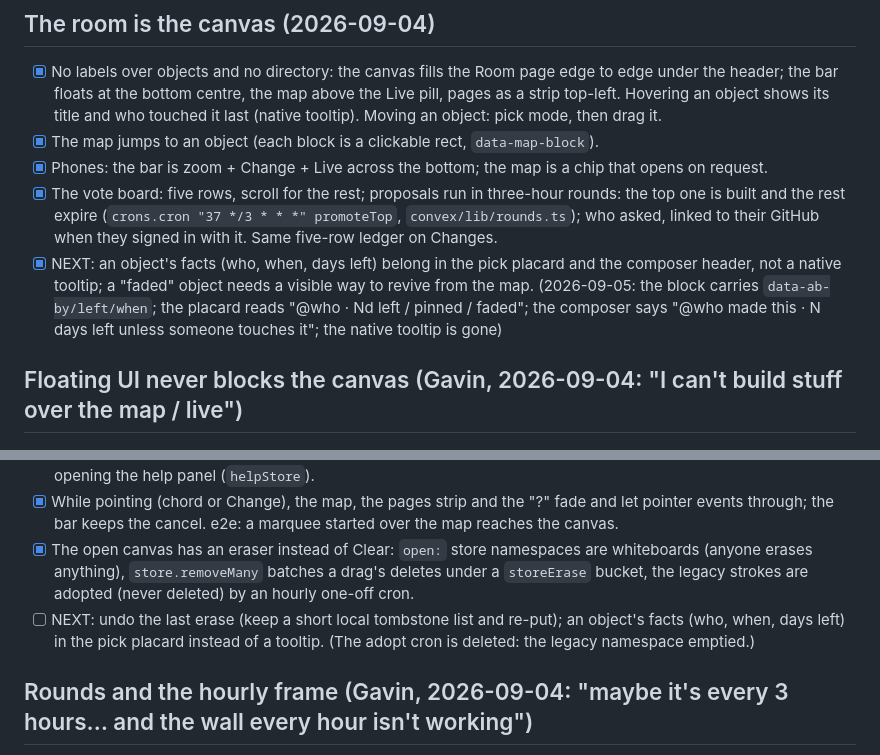
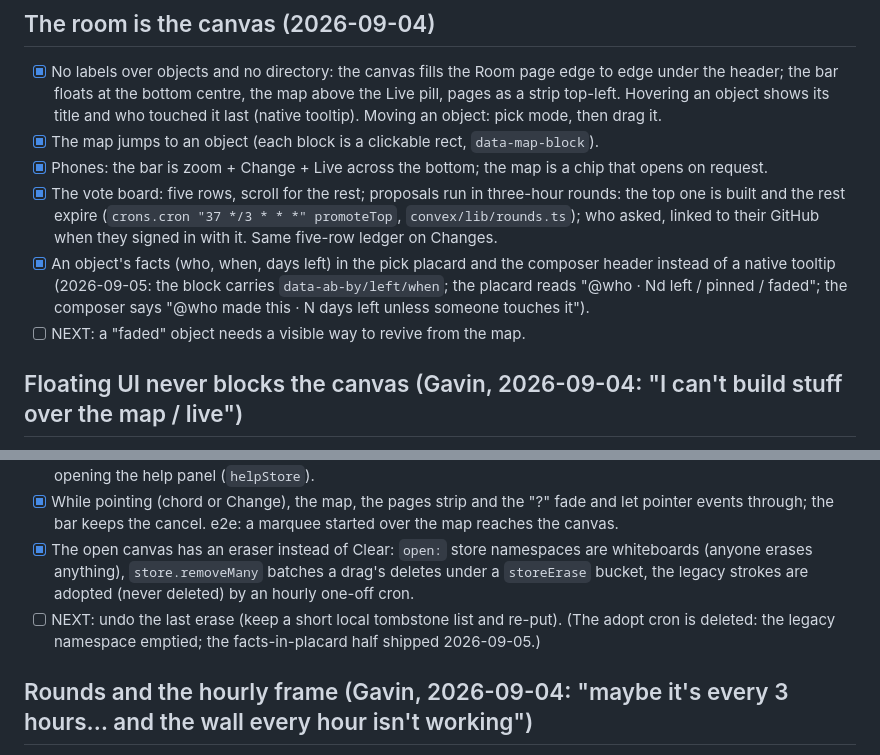
Before and after one commit to gavinpola/anyone.build, a Markdown page: docs/ROADMAP.md, 2 parts joined by grey strips. Drawn GitHub-style.

Commit message:
Roadmap: the facts item is done, the revive-from-the-map half stays NEXT
Co-Authored-By: Claude Fable 5.1 <noreply@anthropic.com>
Claude-Session: https://claude.ai/code/session_01Dwo6FownYCq5spKdWogxBU

```diff
--- a/docs/ROADMAP.md
+++ b/docs/ROADMAP.md
@@ -114,7 +114,8 @@ Each tick: (1) if a "Now" item is unchecked, do the top one; (2) else pick from
 - [x] The map jumps to an object (each block is a clickable rect, `data-map-block`).
 - [x] Phones: the bar is zoom + Change + Live across the bottom; the map is a chip that opens on request.
 - [x] The vote board: five rows, scroll for the rest; proposals run in three-hour rounds: the top one is built and the rest expire (`crons.cron "37 */3 * * *" promoteTop`, `convex/lib/rounds.ts`); who asked, linked to their GitHub when they signed in with it. Same five-row ledger on Changes.
-- [x] NEXT: an object's facts (who, when, days left) belong in the pick placard and the composer header, not a native tooltip; a "faded" object needs a visible way to revive from the map. (2026-09-05: the block carries `data-ab-by/left/when`; the placard reads "@who · Nd left / pinned / faded"; the composer says "@who made this · N days left unless someone touches it"; the native tooltip is gone)
+- [x] An object's facts (who, when, days left) in the pick placard and the composer header instead of a native tooltip (2026-09-05: the block carries `data-ab-by/left/when`; the placard reads "@who · Nd left / pinned / faded"; the composer says "@who made this · N days left unless someone touches it").
+- [ ] NEXT: a "faded" object needs a visible way to revive from the map.
 
 ## Floating UI never blocks the canvas (Gavin, 2026-09-04: "I can't build stuff over the map / live")
 - [x] The map folds to a chip and opens again (`ab:map` remembered per browser; chip by default on phones); every object in it is clickable.
@@ -123,7 +124,7 @@ Each tick: (1) if a "Now" item is unchecked, do the top one; (2) else pick from
 - [x] A "?" bottom-right: "Hold ⇧⌘ and point at anything, then say what should change…" with "The full story" opening the help panel (`helpStore`).
 - [x] While pointing (chord or Change), the map, the pages strip and the "?" fade and let pointer events through; the bar keeps the cancel. e2e: a marquee started over the map reaches the canvas.
 - [x] The open canvas has an eraser instead of Clear: `open:` store namespaces are whiteboards (anyone erases anything), `store.removeMany` batches a drag's deletes under a `storeErase` bucket, the legacy strokes are adopted (never deleted) by an hourly one-off cron.
-- [ ] NEXT: undo the last erase (keep a short local tombstone list and re-put); an object's facts (who, when, days left) in the pick placard instead of a tooltip. (The adopt cron is deleted: the legacy namespace emptied.)
+- [ ] NEXT: undo the last erase (keep a short local tombstone list and re-put). (The adopt cron is deleted: the legacy namespace emptied; the facts-in-placard half shipped 2026-09-05.)
 
 ## Rounds and the hourly frame (Gavin, 2026-09-04: "maybe it's every 3 hours… and the wall every hour isn't working")
 - [x] Proposals run in three-hour rounds (UTC 00:37, 03:37, …): the most-wanted one is built, every other proposal expires and the board starts over. The board shows "round ends in 1h 12m" (`convex/lib/rounds.ts`, shared by the cron and the client; unit-tested).
```
